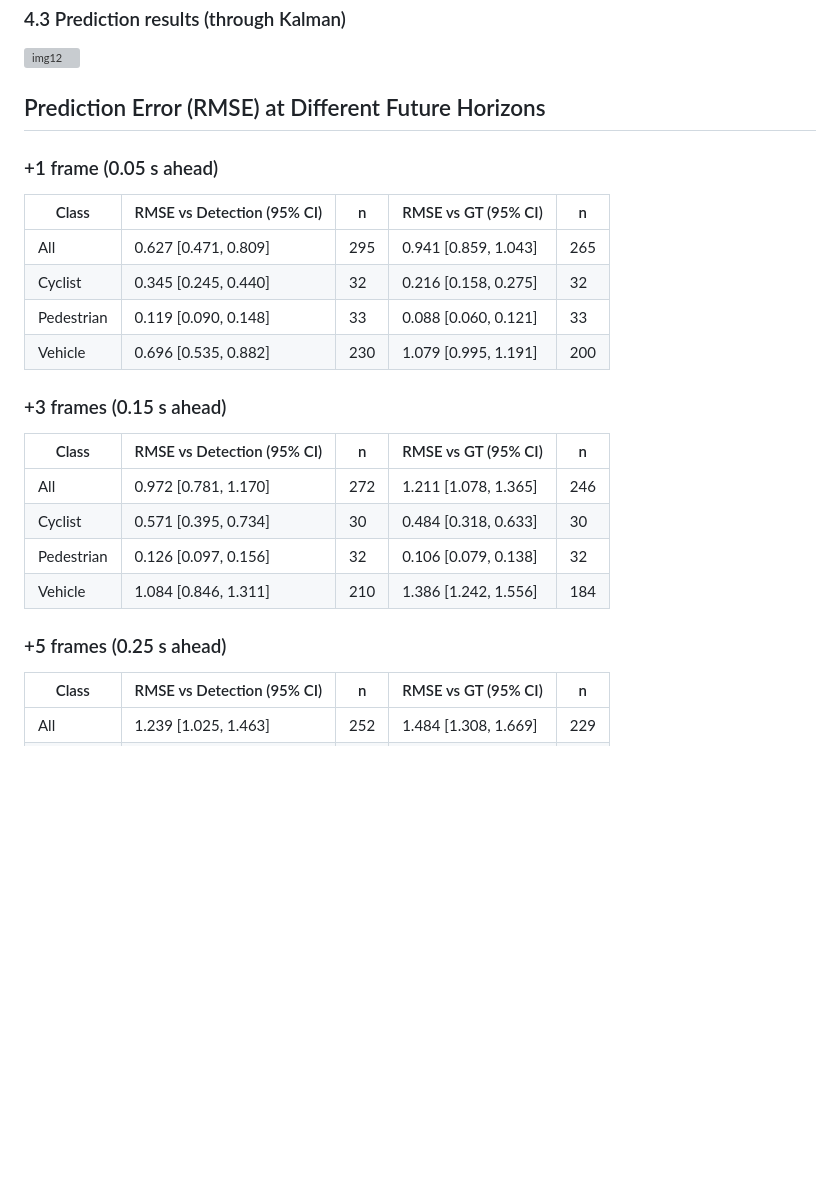
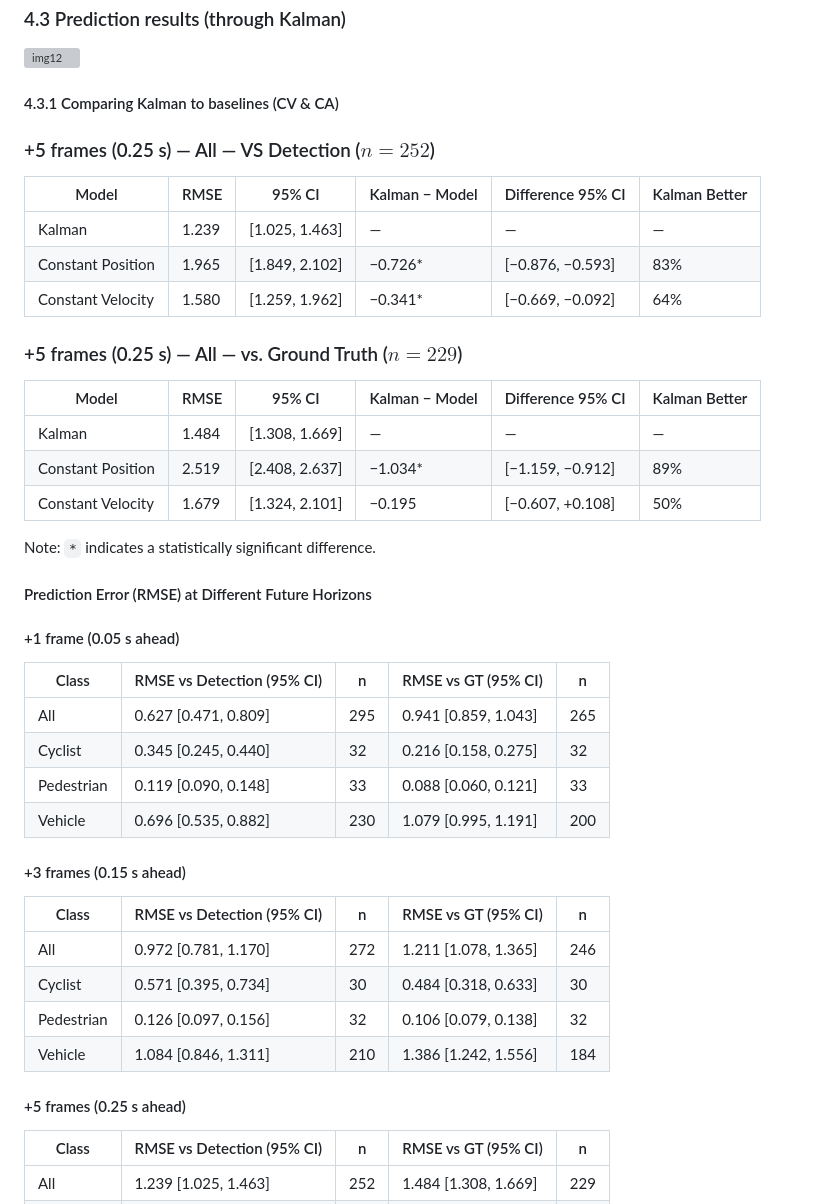
Before and after one commit to ybouilla/tracking, a Markdown page: readme.md, the part around one of its changes. Rendered like a GitHub page; blank space fills up the shorter version; grey boxes are pictures that could not be loaded.

```diff
--- a/readme.md
+++ b/readme.md
@@ -236,9 +267,30 @@ Metric: 95% bootstrap confidence interval (CI)
 ![img12](./imgs_readme/tracking_pointpillar.gif)
 
 
-## Prediction Error (RMSE) at Different Future Horizons
+#### 4.3.1 Comparing Kalman to baselines (CV & CA)
 
-### +1 frame (0.05 s ahead)
+### +5 frames (0.25 s) — All — VS Detection ($n = 252$)
+
+| Model | RMSE | 95% CI | Kalman − Model | Difference 95% CI | Kalman Better |
+| --- | --- | --- | --- | --- | --- |
+| Kalman | 1.239 | \[1.025, 1.463\] | — | — | — |
+| Constant Position | 1.965 | \[1.849, 2.102\] | −0.726\* | \[−0.876, −0.593\] | 83% |
+| Constant Velocity | 1.580 | \[1.259, 1.962\] | −0.341\* | \[−0.669, −0.092\] | 64% |
+
+### +5 frames (0.25 s) — All — vs. Ground Truth ($n = 229$)
+
+| Model | RMSE | 95% CI | Kalman − Model | Difference 95% CI | Kalman Better |
+| --- | --- | --- | --- | --- | --- |
+| Kalman | 1.484 | \[1.308, 1.669\] | — | — | — |
+| Constant Position | 2.519 | \[2.408, 2.637\] | −1.034\* | \[−1.159, −0.912\] | 89% |
+| Constant Velocity | 1.679 | \[1.324, 2.101\] | −0.195 | \[−0.607, +0.108\] | 50% |
+
+
+Note: `*` indicates a statistically significant difference.
+
+#### Prediction Error (RMSE) at Different Future Horizons
+
+#### +1 frame (0.05 s ahead)
 
 | Class | RMSE vs Detection (95% CI) | n | RMSE vs GT (95% CI) | n |
 | --- | --- | --- | --- | --- |
@@ -247,7 +299,7 @@ Metric: 95% bootstrap confidence interval (CI)
 | Pedestrian | 0.119 \[0.090, 0.148\] | 33 | 0.088 \[0.060, 0.121\] | 33 |
 | Vehicle | 0.696 \[0.535, 0.882\] | 230 | 1.079 \[0.995, 1.191\] | 200 |
 
-### +3 frames (0.15 s ahead)
+#### +3 frames (0.15 s ahead)
 
 | Class | RMSE vs Detection (95% CI) | n | RMSE vs GT (95% CI) | n |
 | --- | --- | --- | --- | --- |
@@ -256,7 +308,7 @@ Metric: 95% bootstrap confidence interval (CI)
 | Pedestrian | 0.126 \[0.097, 0.156\] | 32 | 0.106 \[0.079, 0.138\] | 32 |
 | Vehicle | 1.084 \[0.846, 1.311\] | 210 | 1.386 \[1.242, 1.556\] | 184 |
 
-### +5 frames (0.25 s ahead)
+#### +5 frames (0.25 s ahead)
 
 | Class | RMSE vs Detection (95% CI) | n | RMSE vs GT (95% CI) | n |
 | --- | --- | --- | --- | --- |
```
Also changed, not shown: other parts of readme.md (+58 -1 lines), imgs_readme/img_baseline_comparison_detection_ptpillar.png (added), imgs_readme/img_baseline_comparison_gt_ptpillar.png (added), imgs_readme/img_mot_summary_ptpillar.png (added), imgs_readme/img_mot_vs_dist_ptpillar.png (added), imgs_readme/img_mot_vs_range_ptpillar.png (added).
